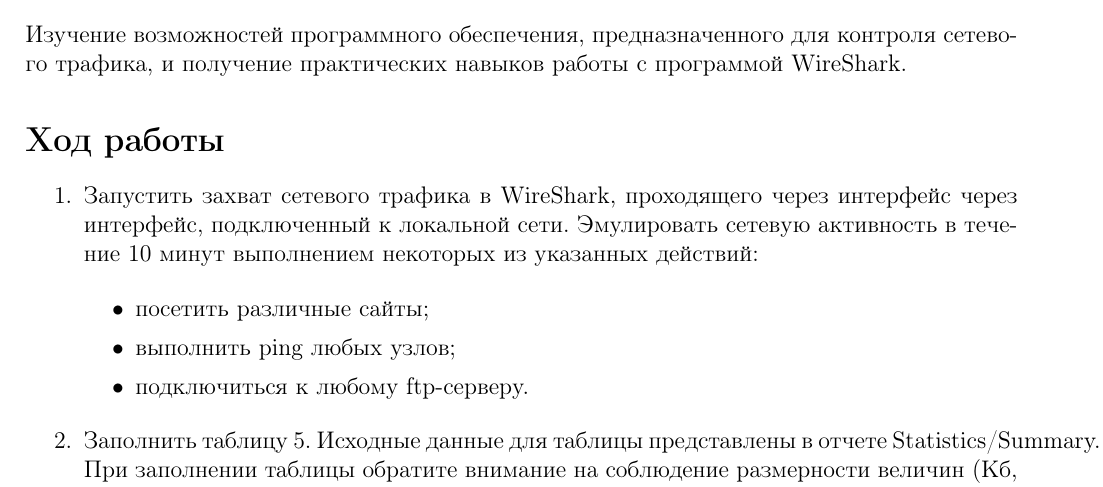
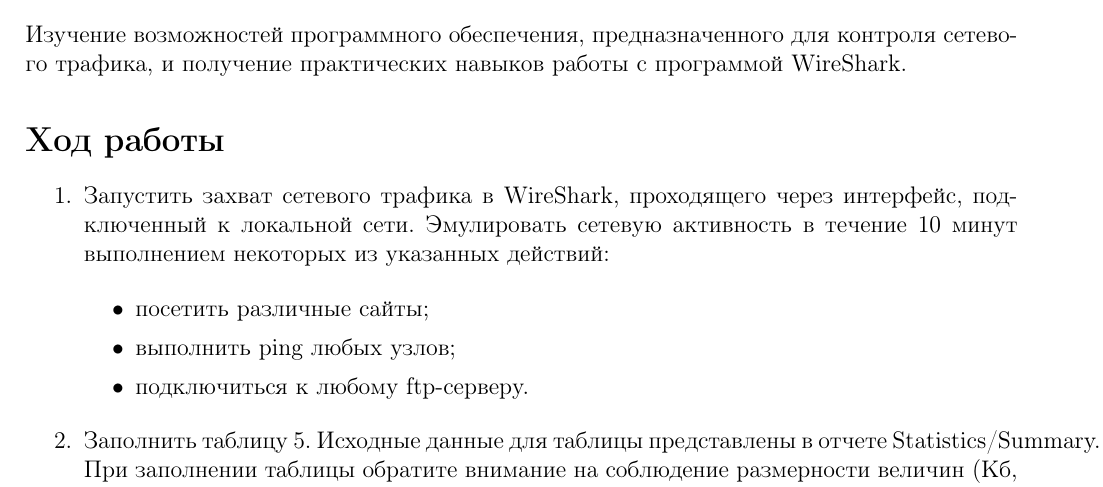
Before and after one commit to konstunn/sit, a LaTeX document (main.ltx): part of page 2 of 3, cut so that both start at the same text. Compiled offline with pdfLaTeX.

Commit message:
Wrap long lines

```diff
--- a/main.ltx
+++ b/main.ltx
@@ -68,8 +68,8 @@ WireShark.
 \section*{Ход работы}
 
 \begin{enumerate}
-	\item Запустить захват сетевого трафика в WireShark, проходящего через
-	интерфейс через интерфейс, подключенный к локальной сети. Эмулировать
+	\item Запустить захват сетевого трафика в WireShark, проходящего
+	через интерфейс, подключенный к локальной сети. Эмулировать
 	сетевую активность в течение 10 минут выполнением некоторых из указанных
 	действий:
 
```
Also changed, not shown: main.ltx (7 more changed lines).
